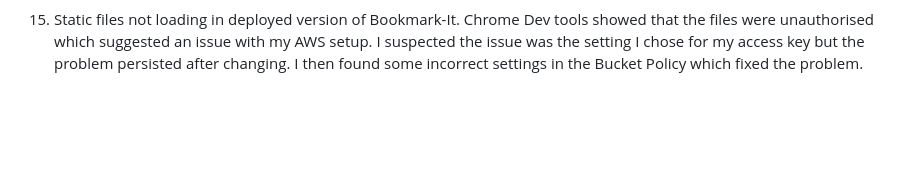
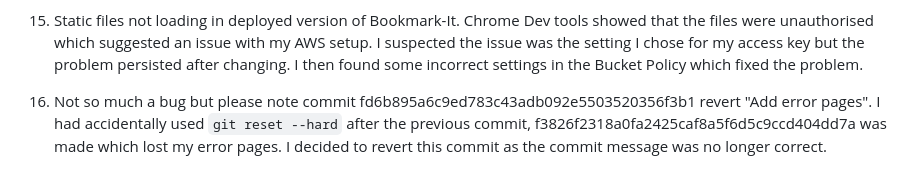
Before and after one commit to Code-Institute-Submissions/abz2489-bookmark-it, a Markdown page: TESTING.md, the part around the change. Rendered like a GitHub page; blank space fills up the shorter version.

Commit message:
Add git revert explanation to testing

````diff
--- a/TESTING.md
+++ b/TESTING.md
@@ -71,3 +71,5 @@ Fixed with the help of slack. I had entered the book_id arguement for the form U
         - This allowed us to load the books fixture without issue.
 
 15. Static files not loading in deployed version of Bookmark-It. Chrome Dev tools showed that the files were unauthorised which suggested an issue with my AWS setup. I suspected the issue was the setting I chose for my access key but the problem persisted after changing. I then found some incorrect settings in the Bucket Policy which fixed the problem.
+
+16. Not so much a bug but please note commit fd6b895a6c9ed783c43adb092e5503520356f3b1 revert "Add error pages". I had accidentally used ```git reset --hard``` after the previous commit, f3826f2318a0fa2425caf8a5f6d5c9ccd404dd7a was made which lost my error pages. I decided to revert this commit as the commit message was no longer correct.
````
